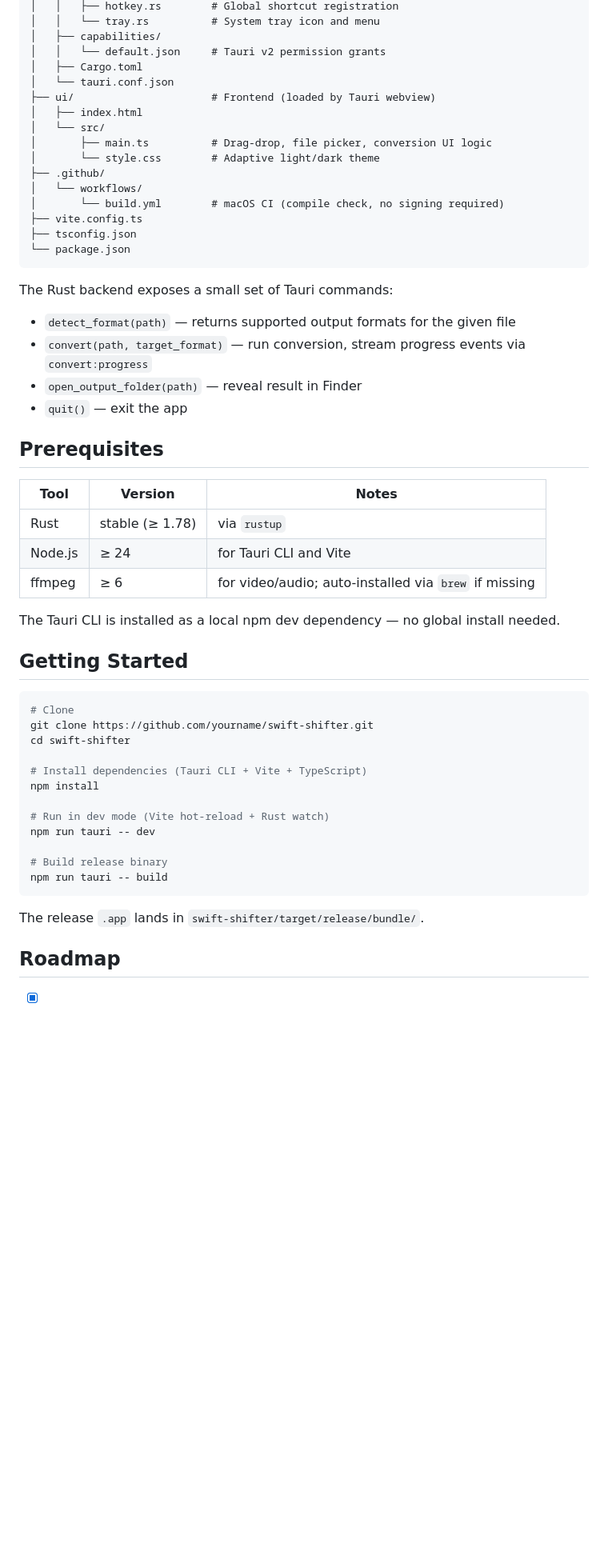
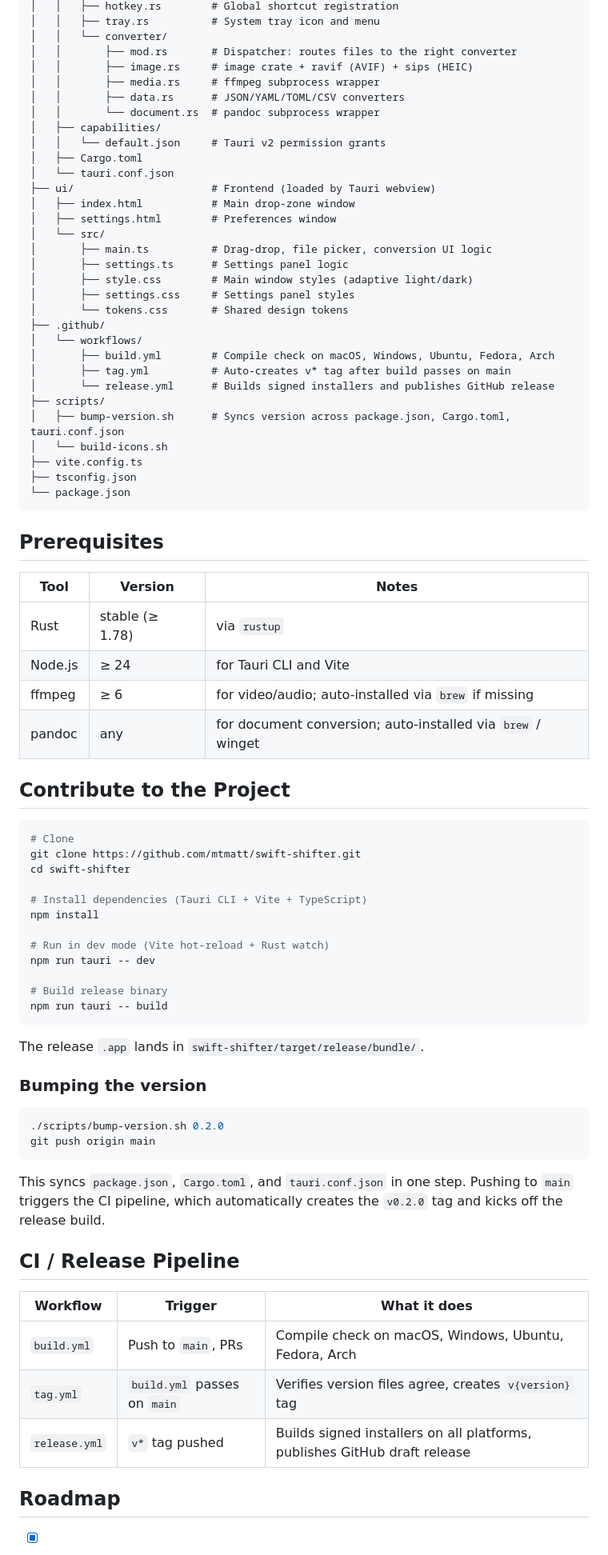
Before and after one commit to mtmatt/swift-shifter, a Markdown page: README.md, the part around one of its changes. Shown at 80% size. GitHub-like rendering; blank space fills up the shorter version.

````diff
--- a/README.md
+++ b/README.md
@@ -49,45 +50,53 @@ swift-shifter/
 │   │   ├── hotkey.rs        # Global shortcut registration
-│   │   └── tray.rs          # System tray icon and menu
+│   │   ├── tray.rs          # System tray icon and menu
+│   │   └── converter/
+│   │       ├── mod.rs       # Dispatcher: routes files to the right converter
+│   │       ├── image.rs     # image crate + ravif (AVIF) + sips (HEIC)
+│   │       ├── media.rs     # ffmpeg subprocess wrapper
+│   │       ├── data.rs      # JSON/YAML/TOML/CSV converters
+│   │       └── document.rs  # pandoc subprocess wrapper
 │   ├── capabilities/
 │   │   └── default.json     # Tauri v2 permission grants
 │   ├── Cargo.toml
 │   └── tauri.conf.json
 ├── ui/                      # Frontend (loaded by Tauri webview)
-│   ├── index.html
+│   ├── index.html           # Main drop-zone window
+│   ├── settings.html        # Preferences window
 │   └── src/
 │       ├── main.ts          # Drag-drop, file picker, conversion UI logic
-│       └── style.css        # Adaptive light/dark theme
+│       ├── settings.ts      # Settings panel logic
+│       ├── style.css        # Main window styles (adaptive light/dark)
+│       ├── settings.css     # Settings panel styles
+│       └── tokens.css       # Shared design tokens
 ├── .github/
 │   └── workflows/
-│       └── build.yml        # macOS CI (compile check, no signing required)
+│       ├── build.yml        # Compile check on macOS, Windows, Ubuntu, Fedora, Arch
+│       ├── tag.yml          # Auto-creates v* tag after build passes on main
+│       └── release.yml      # Builds signed installers and publishes GitHub release
+├── scripts/
+│   ├── bump-version.sh      # Syncs version across package.json, Cargo.toml, tauri.conf.json
+│   └── build-icons.sh
 ├── vite.config.ts
 ├── tsconfig.json
 └── package.json
 ```
 
-The Rust backend exposes a small set of Tauri commands:
-- `detect_format(path)` — returns supported output formats for the given file
-- `convert(path, target_format)` — run conversion, stream progress events via `convert:progress`
-- `open_output_folder(path)` — reveal result in Finder
-- `quit()` — exit the app
-
 
 ## Prerequisites
 
-| Tool    | Version         | Notes                                                 |
-| ------- | --------------- | ----------------------------------------------------- |
-| Rust    | stable (≥ 1.78) | via `rustup`                                          |
-| Node.js | ≥ 24            | for Tauri CLI and Vite                                |
-| ffmpeg  | ≥ 6             | for video/audio; auto-installed via `brew` if missing |
-
-The Tauri CLI is installed as a local npm dev dependency — no global install needed.
+| Tool    | Version         | Notes                                                       |
+| ------- | --------------- | ----------------------------------------------------------- |
+| Rust    | stable (≥ 1.78) | via `rustup`                                                |
+| Node.js | ≥ 24            | for Tauri CLI and Vite                                      |
+| ffmpeg  | ≥ 6             | for video/audio; auto-installed via `brew` if missing       |
+| pandoc  | any             | for document conversion; auto-installed via `brew` / winget |
 
 
-## Getting Started
+## Contribute to the Project
 
 ```bash
 # Clone
-git clone https://github.com/yourname/swift-shifter.git
+git clone https://github.com/mtmatt/swift-shifter.git
 cd swift-shifter
 
 # Install dependencies (Tauri CLI + Vite + TypeScript)
@@ -102,6 +111,24 @@ npm run tauri -- build
 
 The release `.app` lands in `swift-shifter/target/release/bundle/`.
 
+### Bumping the version
+
+```bash
+./scripts/bump-version.sh 0.2.0
+git push origin main
+```
+
+This syncs `package.json`, `Cargo.toml`, and `tauri.conf.json` in one step. Pushing to `main` triggers the CI pipeline, which automatically creates the `v0.2.0` tag and kicks off the release build.
+
+
+## CI / Release Pipeline
+
+| Workflow | Trigger | What it does |
+| --- | --- | --- |
+| `build.yml` | Push to `main`, PRs | Compile check on macOS, Windows, Ubuntu, Fedora, Arch |
+| `tag.yml` | `build.yml` passes on `main` | Verifies version files agree, creates `v{version}` tag |
+| `release.yml` | `v*` tag pushed | Builds signed installers on all platforms, publishes GitHub draft release |
+
 
 ## Roadmap
 
````
Also changed, not shown: other parts of README.md (+31 -32 lines), docs/assets/example.png (added).
